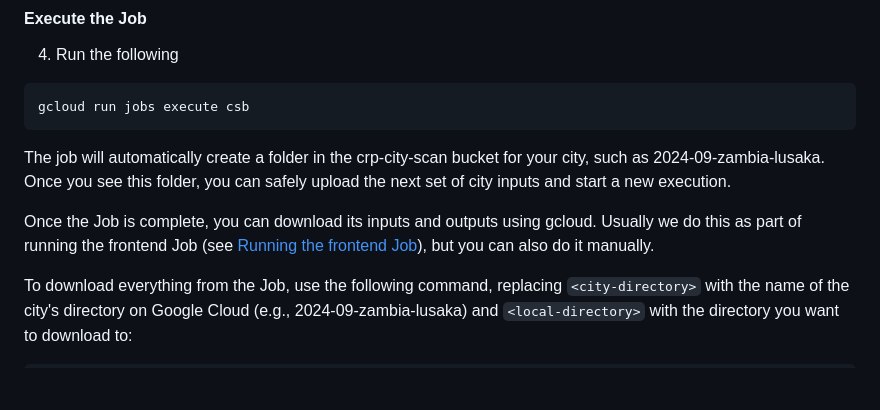
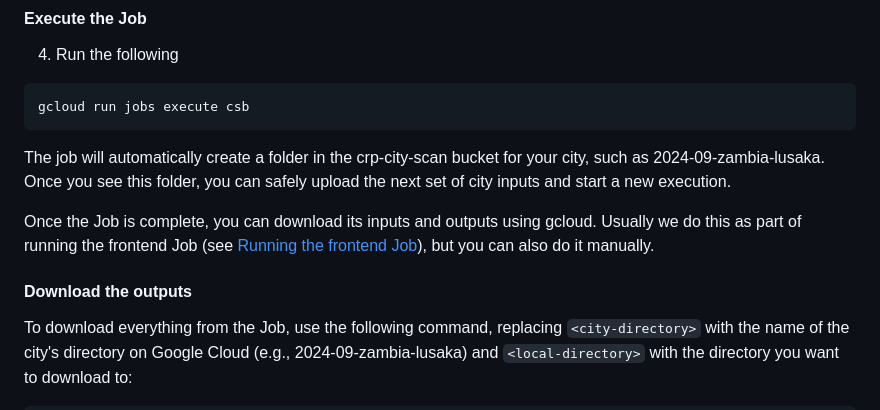
Before and after one commit to rosemaryturtle/city-scan-automation, a Markdown page: docs/backend.md, the part around the change. GitHub-like rendering; blank space fills up the shorter version.

Commit message:
Add header to backend.md

````diff
--- a/docs/backend.md
+++ b/docs/backend.md
@@ -94,6 +94,8 @@ The job will automatically create a folder in the crp-city-scan bucket for your
 
 Once the Job is complete, you can download its inputs and outputs using gcloud. Usually we do this as part of running the frontend Job (see [Running the frontend Job](frontend.md)), but you can also do it manually.
 
+#### Download the outputs
+
 To download everything from the Job, use the following command, replacing `<city-directory>` with the name of the city's directory on Google Cloud (e.g., 2024-09-zambia-lusaka) and `<local-directory>` with the directory you want to download to:
 
 ```bash
````
